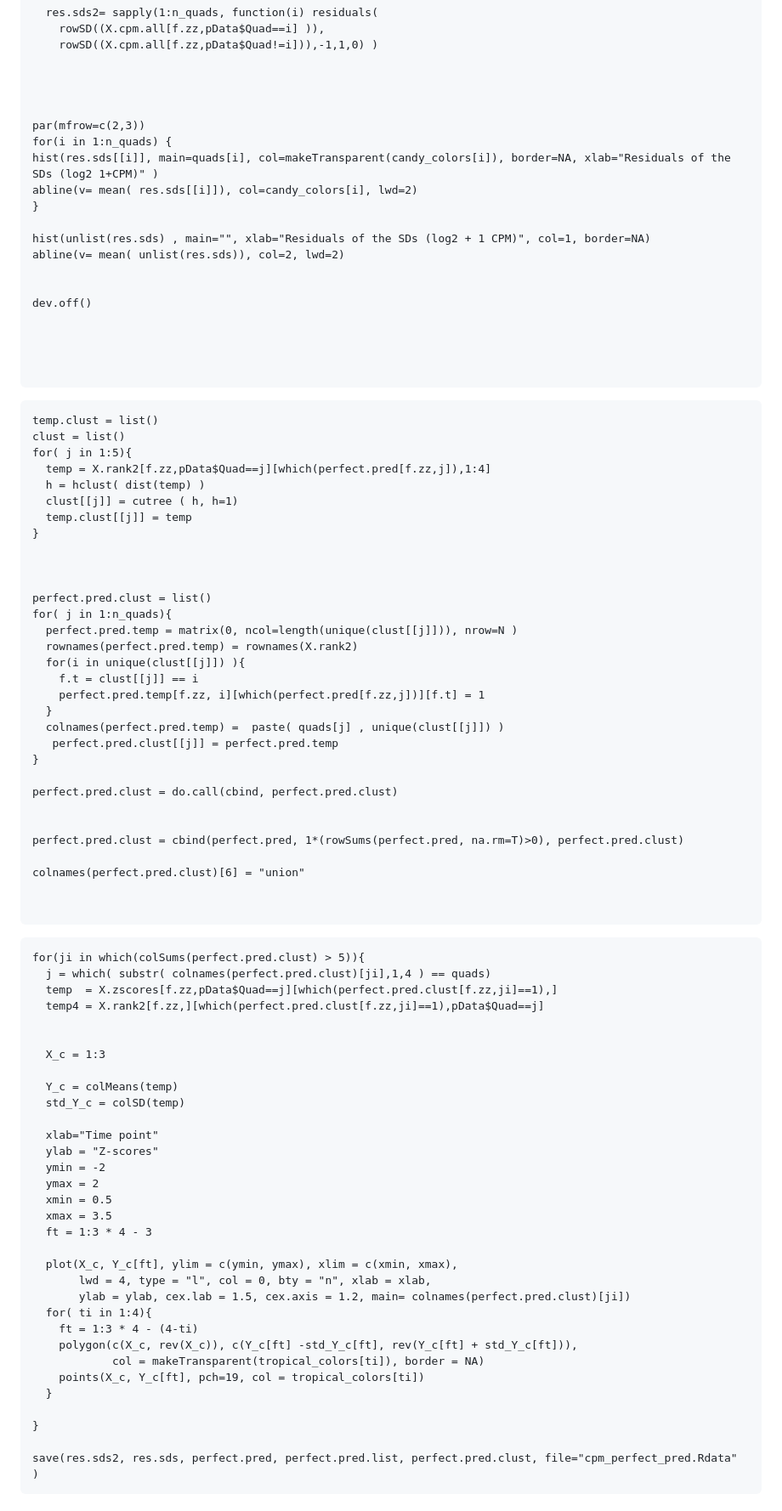
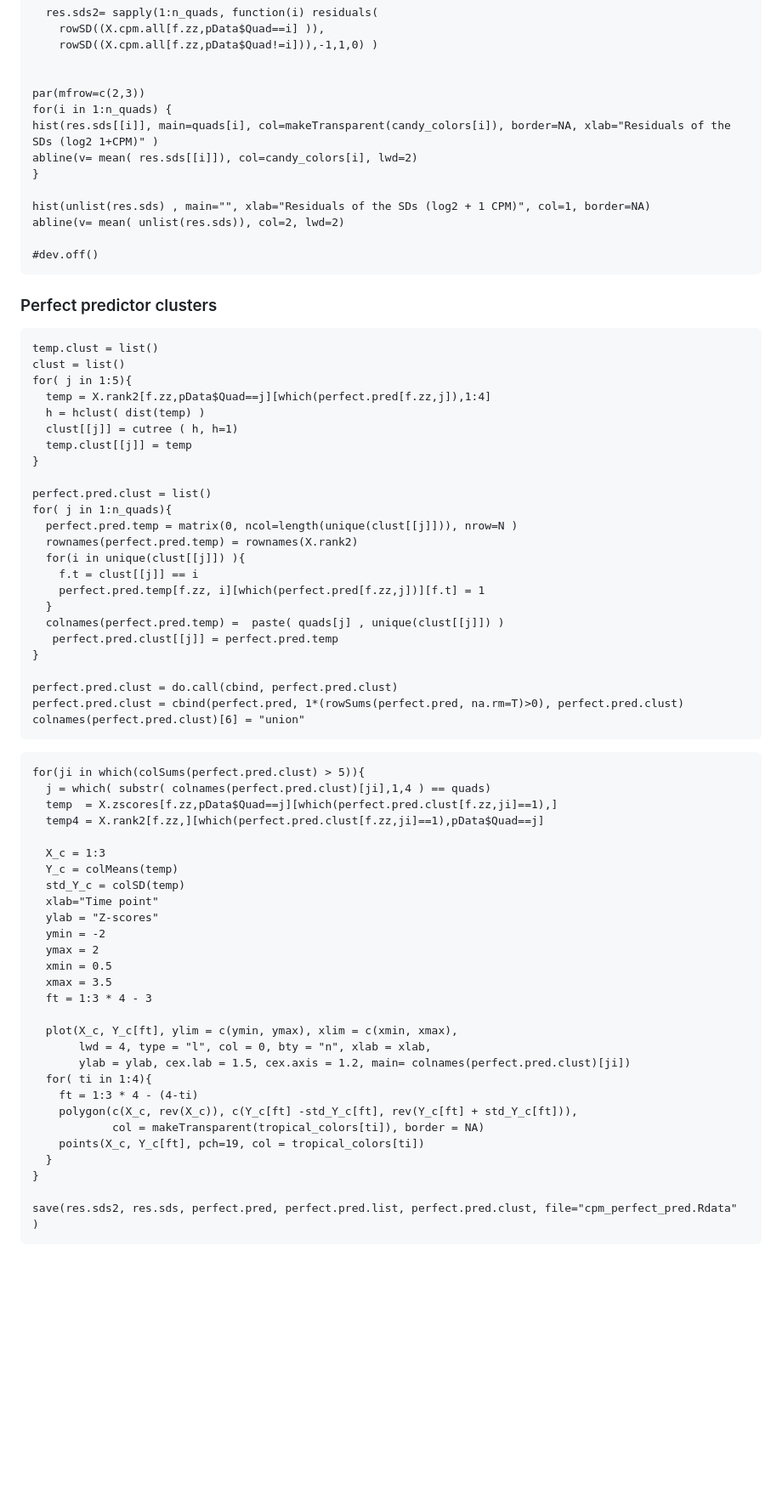
Before and after one commit to sarbal/ayotochtli, a Markdown page: notebooks/gene_expression_notebook.md, the part around the change printed below. Shown: that part at 85% size. Drawn GitHub-style; blank space fills up the shorter version.

````diff
--- a/notebooks/gene_expression_notebook.md
+++ b/notebooks/gene_expression_notebook.md
@@ -765,8 +753,6 @@ for(i in 1:n_quads){
     rowSD((X.cpm.all[f.zz,pData$Quad!=i])),-1,1,0) )
 
 
-
-
 par(mfrow=c(2,3))
 for(i in 1:n_quads) {
 hist(res.sds[[i]], main=quads[i], col=makeTransparent(candy_colors[i]), border=NA, xlab="Residuals of the SDs (log2 1+CPM)" )
@@ -776,15 +762,10 @@ abline(v= mean( res.sds[[i]]), col=candy_colors[i], lwd=2)
 hist(unlist(res.sds) , main="", xlab="Residuals of the SDs (log2 + 1 CPM)", col=1, border=NA)
 abline(v= mean( unlist(res.sds)), col=2, lwd=2)
 
-
-dev.off()
-
-
-
-
+#dev.off()
 ```
 
-
+### Perfect predictor clusters
 ```{r}
 temp.clust = list()
 clust = list()
@@ -794,8 +775,6 @@ for( j in 1:5){
   clust[[j]] = cutree ( h, h=1)
   temp.clust[[j]] = temp
 }
-
-
 
 perfect.pred.clust = list()
 for( j in 1:n_quads){
@@ -810,15 +789,9 @@ for( j in 1:n_quads){
 }
 
 perfect.pred.clust = do.call(cbind, perfect.pred.clust)
-
-
 perfect.pred.clust = cbind(perfect.pred, 1*(rowSums(perfect.pred, na.rm=T)>0), perfect.pred.clust)
-
 colnames(perfect.pred.clust)[6] = "union"
-
-
 ```
-
 
 ```{r}
 for(ji in which(colSums(perfect.pred.clust) > 5)){
@@ -826,12 +799,9 @@ for(ji in which(colSums(perfect.pred.clust) > 5)){
   temp  = X.zscores[f.zz,pData$Quad==j][which(perfect.pred.clust[f.zz,ji]==1),]
   temp4 = X.rank2[f.zz,][which(perfect.pred.clust[f.zz,ji]==1),pData$Quad==j]
 
-
   X_c = 1:3
-
   Y_c = colMeans(temp)
   std_Y_c = colSD(temp)
-
   xlab="Time point"
   ylab = "Z-scores"
   ymin = -2
@@ -849,7 +819,6 @@ for(ji in which(colSums(perfect.pred.clust) > 5)){
             col = makeTransparent(tropical_colors[ti]), border = NA)
     points(X_c, Y_c[ft], pch=19, col = tropical_colors[ti])
   }
-
 }
 
 save(res.sds2, res.sds, perfect.pred, perfect.pred.list, perfect.pred.clust, file="cpm_perfect_pred.Rdata" )
````
Also changed, not shown: other parts of notebooks/gene_expression_notebook.md (+70 -45 lines).
